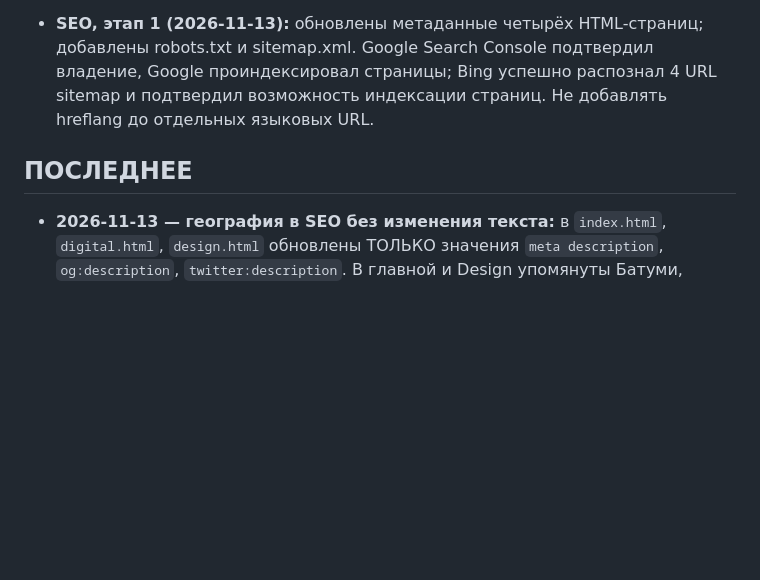
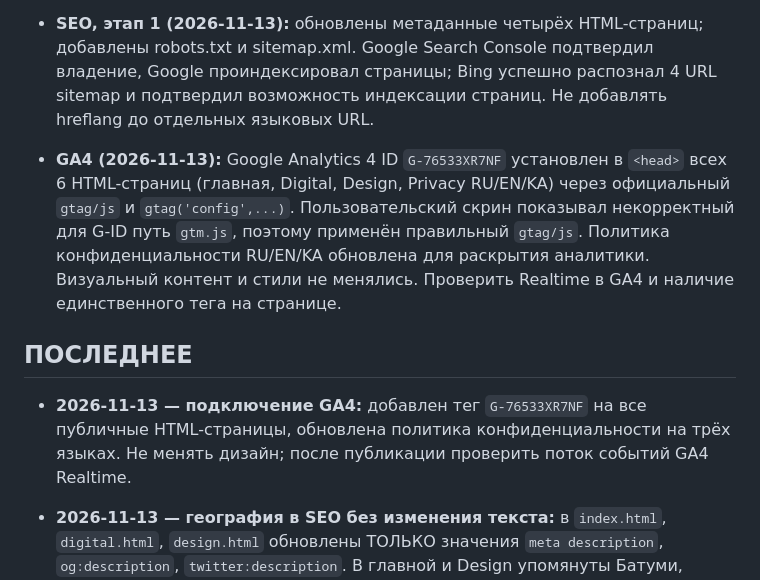
Before and after one commit to dmitriyribka27/dmitriyribka27.github.io, a Markdown page: HANDOFF.md, the part around the change. GitHub-like rendering; blank space fills up the shorter version.

Commit message:
Install GA4 tracking and align multilingual privacy disclosures

```diff
--- a/HANDOFF.md
+++ b/HANDOFF.md
@@ -66,7 +66,12 @@
 - **SL OPS локализация:** EN/KA переводы четырёх карточек функций, единиц кг и финального слогана добавлены в словари; перевод DOM при создании панелей выполняет `i18n.js`.
 - **SEO, этап 1 (2026-11-13):** обновлены метаданные четырёх HTML-страниц; добавлены robots.txt и sitemap.xml. Google Search Console подтвердил владение, Google проиндексировал страницы; Bing успешно распознал 4 URL sitemap и подтвердил возможность индексации страниц. Не добавлять hreflang до отдельных языковых URL.
 
+- **GA4 (2026-11-13):** Google Analytics 4 ID `G-76533XR7NF` установлен в `<head>` всех 6 HTML-страниц (главная, Digital, Design, Privacy RU/EN/KA) через официальный `gtag/js` и `gtag('config',...)`. Пользовательский скрин показывал некорректный для G-ID путь `gtm.js`, поэтому применён правильный `gtag/js`. Политика конфиденциальности RU/EN/KA обновлена для раскрытия аналитики. Визуальный контент и стили не менялись. Проверить Realtime в GA4 и наличие единственного тега на странице.
+
 ## ПОСЛЕДНЕЕ
+
+- **2026-11-13 — подключение GA4:** добавлен тег `G-76533XR7NF` на все публичные HTML-страницы, обновлена политика конфиденциальности на трёх языках. Не менять дизайн; после публикации проверить поток событий GA4 Realtime.
+
 
 - **2026-11-13 — география в SEO без изменения текста:** в `index.html`, `digital.html`, `design.html` обновлены ТОЛЬКО значения `meta description`, `og:description`, `twitter:description`. В главной и Design упомянуты Батуми, Тбилиси, Кутаиси, Сочи, Краснодар, Москва, в Digital — Грузия и Россия. Указано дистанционное сотрудничество, не заявлены офисы в городах. Видимый контент, `title`, CSS/JS, локализации и визуальная структура НЕ менялись. Не создавать скрытый спамный текст или метатег keywords. Это уточнение к прежнему правилу: география допускается в SEO-описаниях, но не в видимом тексте без согласования.
 
```
